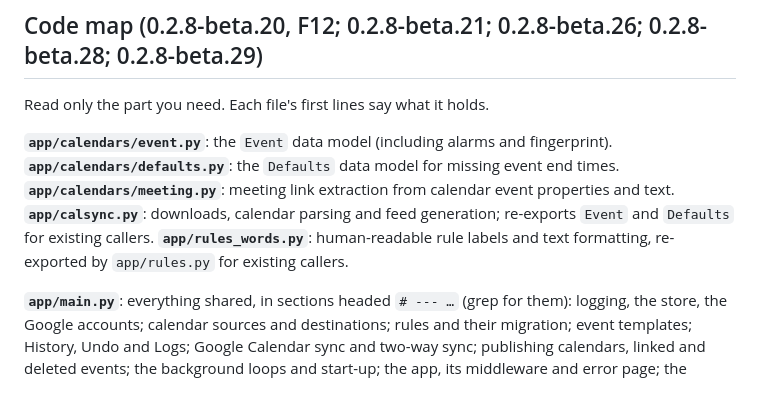
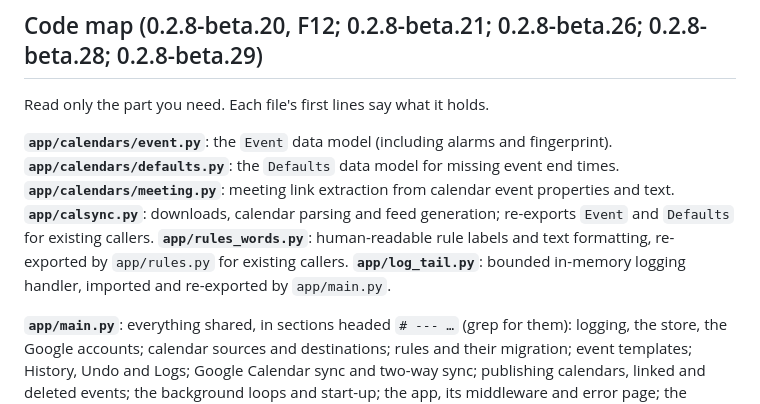
Before and after one commit to Uuugh/CalendarStream, a Markdown page: AGENTS.md, the part around the change. Drawn GitHub-style.

Commit message:
docs: map extracted log tail handler

```diff
--- a/AGENTS.md
+++ b/AGENTS.md
@@ -36,6 +36,7 @@ Read only the part you need. Each file's first lines say what it holds.
 **`app/calendars/meeting.py`**: meeting link extraction from calendar event properties and text.
 **`app/calsync.py`**: downloads, calendar parsing and feed generation; re-exports `Event` and `Defaults` for existing callers.
 **`app/rules_words.py`**: human-readable rule labels and text formatting, re-exported by `app/rules.py` for existing callers.
+**`app/log_tail.py`**: bounded in-memory logging handler, imported and re-exported by `app/main.py`.
 
 **`app/main.py`**: everything shared, in sections headed `# --- …` (grep for them): logging, the store, the
 Google accounts; calendar sources and destinations; rules and their migration; event templates; History, Undo
```
